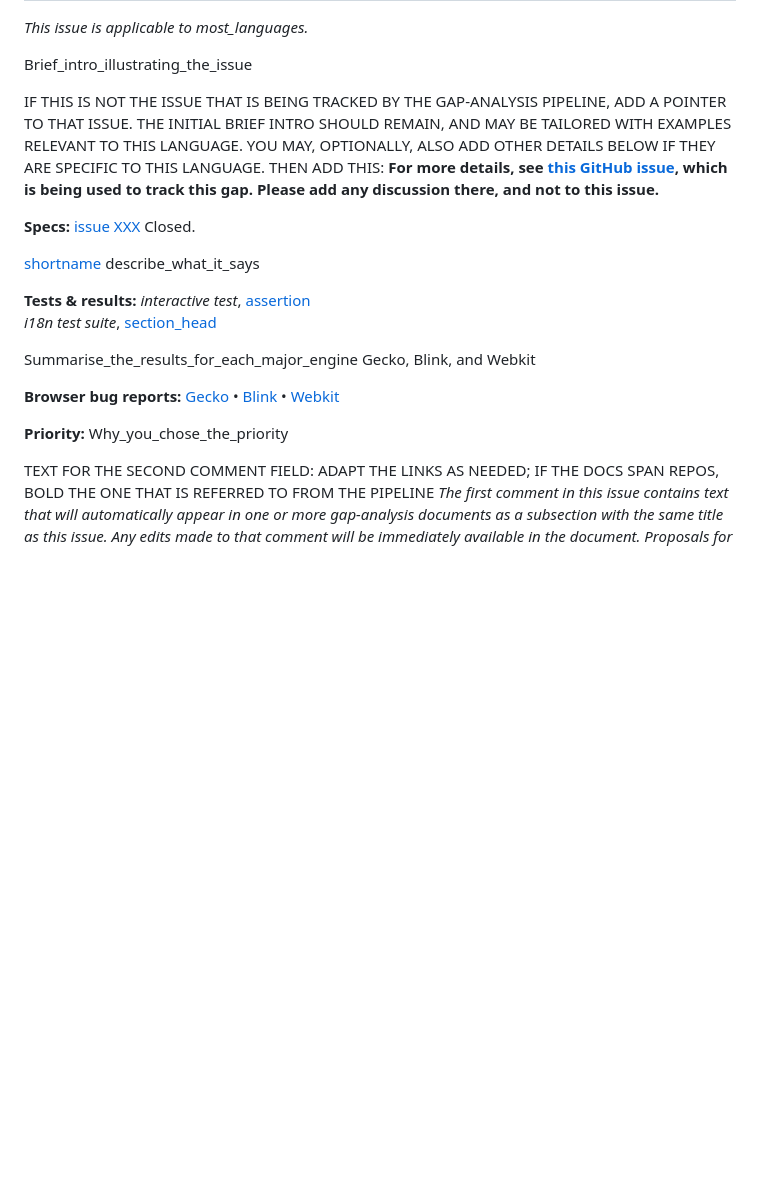
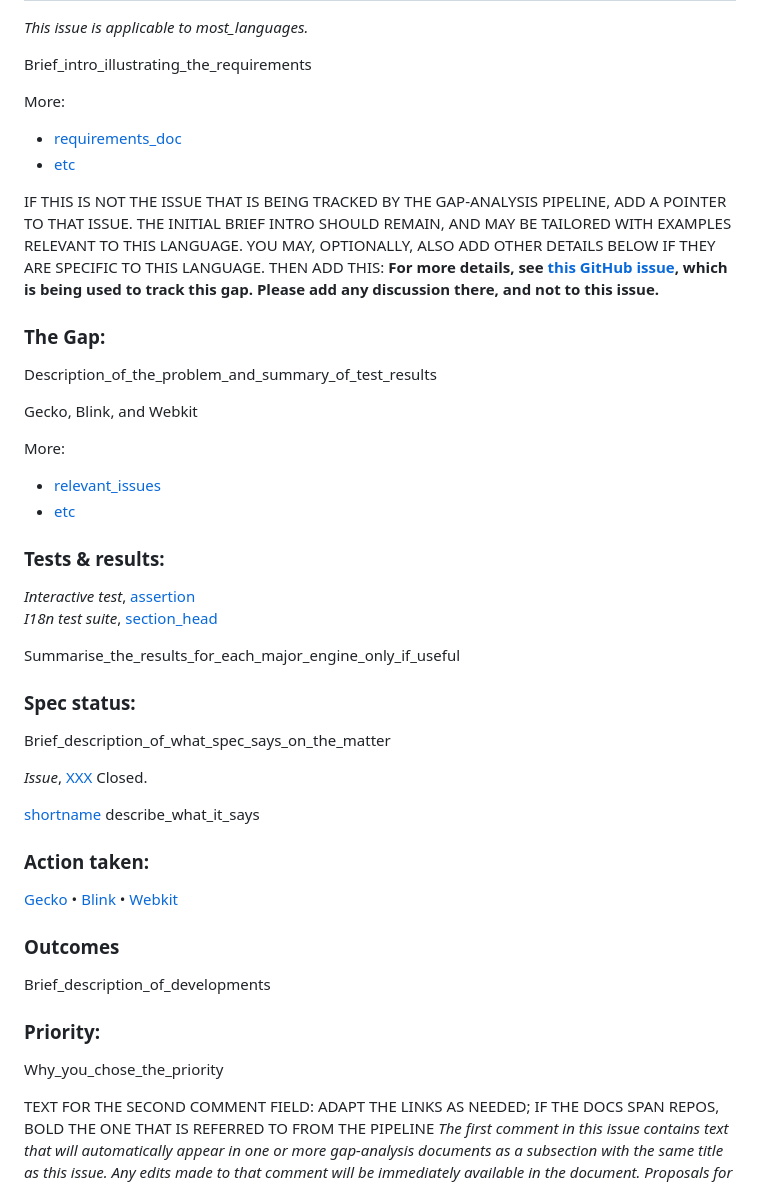
Before and after one commit to w3c/eurlreq, a Markdown page: .github/ISSUE_TEMPLATE/add-a-new-gap-analysis-topic.md, the part around the change printed below. GitHub-like rendering; blank space fills up the shorter version.

Commit message:
Update add-a-new-gap-analysis-topic.md
Apply new template.

```diff
--- a/.github/ISSUE_TEMPLATE/add-a-new-gap-analysis-topic.md
+++ b/.github/ISSUE_TEMPLATE/add-a-new-gap-analysis-topic.md
@@ -9,34 +9,70 @@ assignees: ''
 
 <i class="meta">This issue is applicable to most_languages.</i>
 
-Brief_intro_illustrating_the_issue
+Brief_intro_illustrating_the_requirements
 
+More:
+- [requirements_doc]()
+- [etc]()
 
 
 IF THIS IS NOT THE ISSUE THAT IS BEING TRACKED BY THE GAP-ANALYSIS PIPELINE, ADD A POINTER TO THAT ISSUE.  THE INITIAL BRIEF INTRO SHOULD REMAIN, AND MAY BE TAILORED WITH EXAMPLES RELEVANT TO THIS LANGUAGE.  YOU MAY, OPTIONALLY, ALSO ADD OTHER DETAILS BELOW IF THEY ARE SPECIFIC TO THIS LANGUAGE. THEN ADD THIS:
 <b class="meta">For more details, see [this GitHub issue](https://github.com/w3c/XXXX/issues/XX), which is being used to track this gap. Please add any discussion there, and not to this issue.</b>
 
 
-<b class="subhead">Specs:</b>
-[issue XXX](url) Closed.
+
+
+### The Gap:
+
+Description_of_the_problem_and_summary_of_test_results
+
+<span class="pass">Gecko</span>, <span class="partial">Blink</span>, and <span class="fail">Webkit</span>
+
+More:
+- [relevant_issues]()
+- [etc]()
+
+
+
+
+
+### Tests & results:
+
+<i>Interactive test</i>, [assertion](url)<br>
+<i>I18n test suite</i>, [section_head](url)
+
+Summarise_the_results_for_each_major_engine_only_if_useful
+
+
+
+
+
+### Spec status:
+Brief_description_of_what_spec_says_on_the_matter
+
+<i>Issue</i>, [XXX](url) Closed.
 
 [shortname](url_to_section) describe_what_it_says
 
 
-<b class="subhead">Tests & results:</b>
-<i>interactive test</i>, [assertion](url)<br>
-<i>i18n test suite</i>, [section_head](url)
-
-Summarise_the_results_for_each_major_engine
-<span class="pass">Gecko</span>, <span class="partial">Blink</span>, and <span class="fail">Webkit</span>
 
 
-<b class="subhead">Browser bug reports:</b>
+
+### Action taken:
 [Gecko](url) • [Blink](url) • [Webkit](url)
 
 
-<b class="subhead">Priority:</b>
+
+
+### Outcomes
+Brief_description_of_developments
+
+
+
+
+### Priority:
 Why_you_chose_the_priority
+
 
 
 
```
Also changed, not shown: other parts of .github/ISSUE_TEMPLATE/add-a-new-gap-analysis-topic.md (+9 -0 lines).
